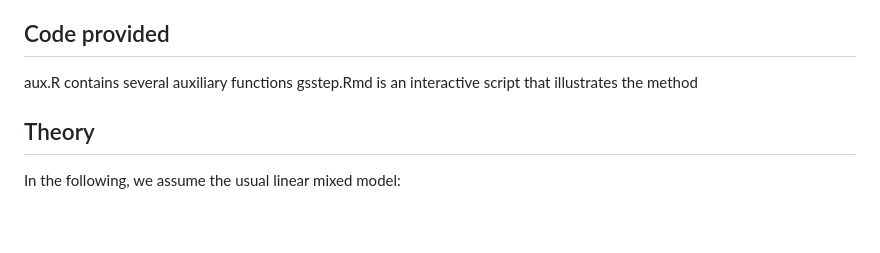
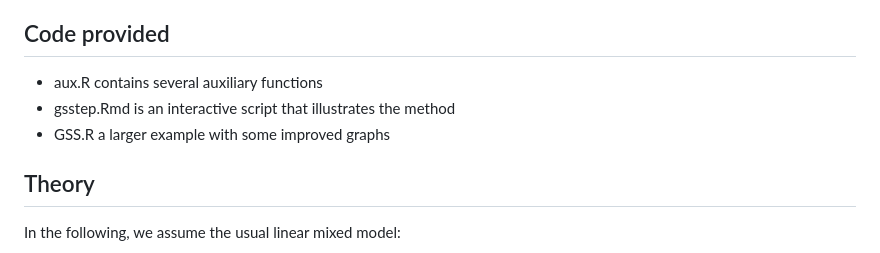
Before and after one commit to miguelperezenciso/GSS, a Markdown page: README.md, the part around the change. Drawn GitHub-style; blank space fills up the shorter version.

```diff
--- a/README.md
+++ b/README.md
@@ -11,8 +11,9 @@ We present a generalized single step (GSS) method that can accommodate any numbe
 The method developed generalizes extant single step theory to any number of hierarchical molecular relationship matrices, broadening the scenarios where single step can be applied. A topic of particular interest can be ecology field data or human populations where pedigree is not available, but where samples sequenced and genotyped at different densities can exist. GSS can also be a useful tool to optimize allocation of genotyping and / or sequencing resources.
 
 ## Code provided
-aux.R contains several auxiliary functions
-gsstep.Rmd is an interactive script that illustrates the method
+- aux.R contains several auxiliary functions
+- gsstep.Rmd is an interactive script that illustrates the method
+- GSS.R a larger example with some improved graphs
 
 
 ## Theory
```
